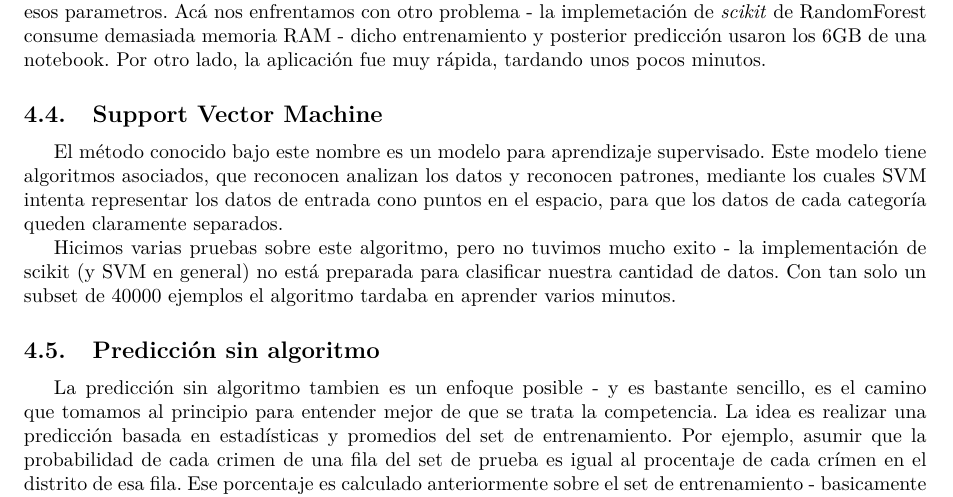
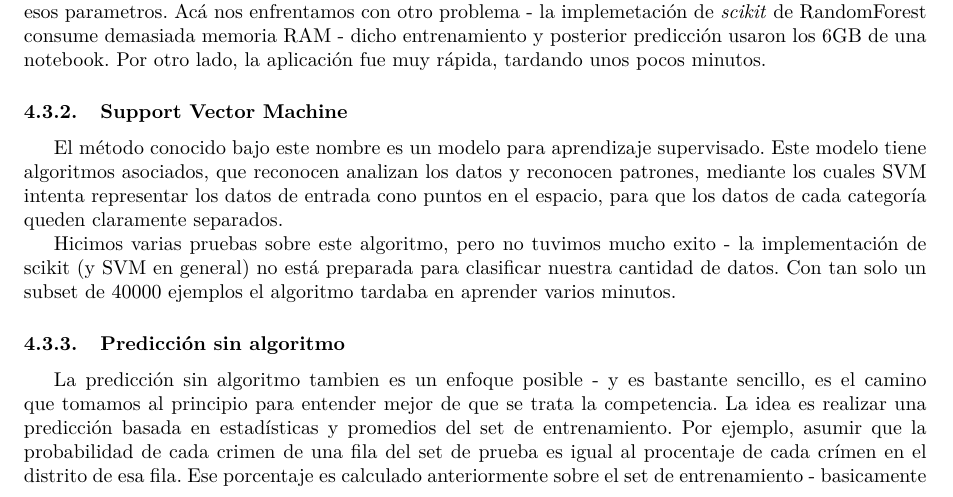
Before and after one commit to Arkenan/tp-datos, a LaTeX document (diseño/informe.tex, which reads diseño/partes/algorithms2.tex): part of page 17 of 18, cut so that both start at the same text. Compiled offline with pdfLaTeX.

Commit message:
Corregidas las secciones.

```diff
--- a/diseño/partes/algorithms2.tex
+++ b/diseño/partes/algorithms2.tex
@@ -11,8 +11,8 @@ El concepto es interesante, pero su aplicación con nuestro set falló en la pr
 
 % subsubsection random_forest (end)
 
-\subsection{Support Vector Machine} % (fold)
-\label{sub:support_vector_machine}
+\subsubsection{Support Vector Machine} % (fold)
+\label{ssub:support_vector_machine}
 
 El método conocido bajo este nombre es un modelo para aprendizaje supervisado. Este modelo tiene algoritmos asociados, que reconocen analizan los datos y reconocen patrones, mediante los cuales SVM intenta representar los datos de entrada cono puntos en el espacio, para que los datos de cada categoría queden claramente separados.
 
@@ -20,8 +20,8 @@ Hicimos varias pruebas sobre este algoritmo, pero no tuvimos mucho exito - la im
 
 % subsection support_vector_machine (end)
 
-\subsection{Predicción sin algoritmo} % (fold)
-\label{sub:prediccion_sin_algoritmo}
+\subsubsection{Predicción sin algoritmo} % (fold)
+\label{ssub:prediccion_sin_algoritmo}
 
 La predicción sin algoritmo tambien es un enfoque posible - y es bastante sencillo, es el camino que tomamos al principio para entender mejor de que se trata la competencia. La idea es realizar una predicción basada en estadísticas y promedios del set de entrenamiento. Por ejemplo, asumir que la probabilidad de cada crimen de una fila del set de prueba es igual al procentaje de cada crímen en el distrito de esa fila. Ese porcentaje es calculado anteriormente sobre el set de entrenamiento - basicamente es el total de tipo de crímen sobre el total de crimenes en el distrito. Es interesante que este método, solo con el distrito, recibió un \textit{logloss} de 2.65400 en Kaggle.
 
```
Also changed, not shown: diseño.pdf.
